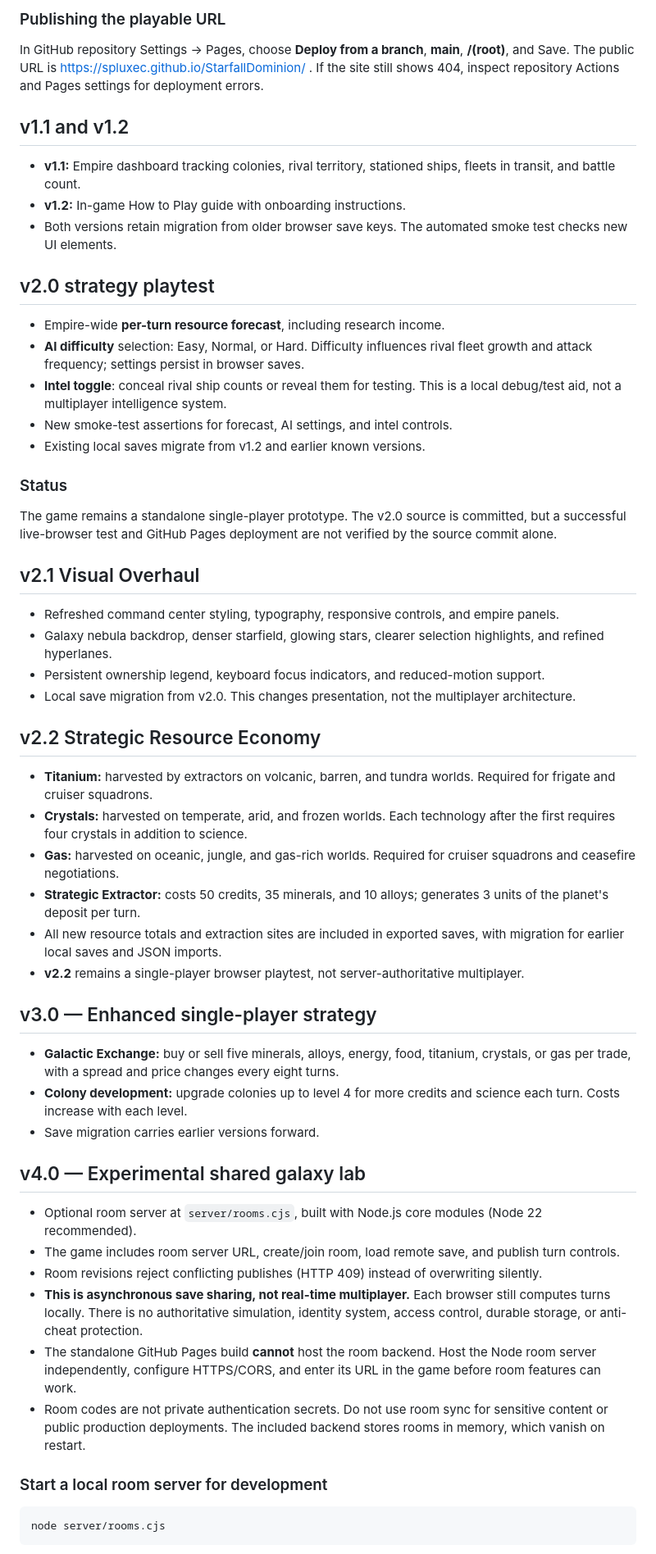
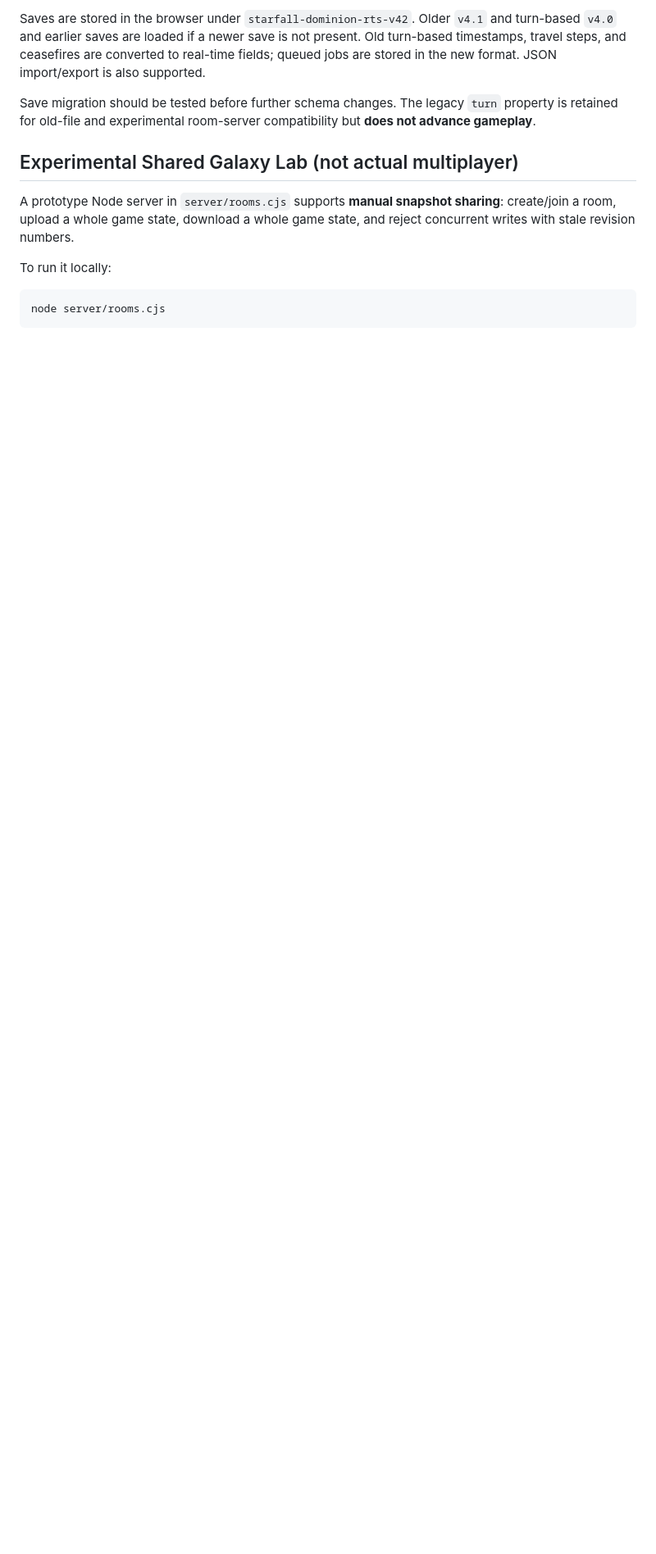
Before and after one commit to SpluxeC/StarfallDominion, a Markdown page: README.md, the part around one of its changes. Shown at 82% size. Drawn GitHub-style; blank space fills up the shorter version.

````diff
--- a/README.md
+++ b/README.md
@@ -58,50 +40,14 @@ Live site, if GitHub Pages has been enabled: https://spluxec.github.io/StarfallD
 
-### Publishing the playable URL
-In GitHub repository Settings → Pages, choose **Deploy from a branch**, **main**, **/(root)**, and Save. The public URL is https://spluxec.github.io/StarfallDominion/ . If the site still shows 404, inspect repository Actions and Pages settings for deployment errors.
+Saves are stored in the browser under `starfall-dominion-rts-v42`. Older `v4.1` and turn-based `v4.0` and earlier saves are loaded if a newer save is not present. Old turn-based timestamps, travel steps, and ceasefires are converted to real-time fields; queued jobs are stored in the new format. JSON import/export is also supported.
 
-## v1.1 and v1.2
-- **v1.1:** Empire dashboard tracking colonies, rival territory, stationed ships, fleets in transit, and battle count.
-- **v1.2:** In-game How to Play guide with onboarding instructions.
-- Both versions retain migration from older browser save keys. The automated smoke test checks new UI elements.
+Save migration should be tested before further schema changes. The legacy `turn` property is retained for old-file and experimental room-server compatibility but **does not advance gameplay**.
 
-## v2.0 strategy playtest
-- Empire-wide **per-turn resource forecast**, including research income.
-- **AI difficulty** selection: Easy, Normal, or Hard. Difficulty influences rival fleet growth and attack frequency; settings persist in browser saves.
-- **Intel toggle**: conceal rival ship counts or reveal them for testing. This is a local debug/test aid, not a multiplayer intelligence system.
-- New smoke-test assertions for forecast, AI settings, and intel controls.
-- Existing local saves migrate from v1.2 and earlier known versions.
+## Experimental Shared Galaxy Lab (not actual multiplayer)
 
-### Status
-The game remains a standalone single-player prototype. The v2.0 source is committed, but a successful live-browser test and GitHub Pages deployment are not verified by the source commit alone.
+A prototype Node server in `server/rooms.cjs` supports **manual snapshot sharing**: create/join a room, upload a whole game state, download a whole game state, and reject concurrent writes with stale revision numbers.
 
-## v2.1 Visual Overhaul
-- Refreshed command center styling, typography, responsive controls, and empire panels.
-- Galaxy nebula backdrop, denser starfield, glowing stars, clearer selection highlights, and refined hyperlanes.
-- Persistent ownership legend, keyboard focus indicators, and reduced-motion support.
-- Local save migration from v2.0. This changes presentation, not the multiplayer architecture.
+To run it locally:
 
-## v2.2 Strategic Resource Economy
-- **Titanium:** harvested by extractors on volcanic, barren, and tundra worlds. Required for frigate and cruiser squadrons.
-- **Crystals:** harvested on temperate, arid, and frozen worlds. Each technology after the first requires four crystals in addition to science.
-- **Gas:** harvested on oceanic, jungle, and gas-rich worlds. Required for cruiser squadrons and ceasefire negotiations.
-- **Strategic Extractor:** costs 50 credits, 35 minerals, and 10 alloys; generates 3 units of the planet's deposit per turn.
-- All new resource totals and extraction sites are included in exported saves, with migration for earlier local saves and JSON imports.
-- **v2.2** remains a single-player browser playtest, not server-authoritative multiplayer.
-
-## v3.0 — Enhanced single-player strategy
-- **Galactic Exchange:** buy or sell five minerals, alloys, energy, food, titanium, crystals, or gas per trade, with a spread and price changes every eight turns.
-- **Colony development:** upgrade colonies up to level 4 for more credits and science each turn. Costs increase with each level.
-- Save migration carries earlier versions forward.
-
-## v4.0 — Experimental shared galaxy lab
-- Optional room server at `server/rooms.cjs`, built with Node.js core modules (Node 22 recommended).
-- The game includes room server URL, create/join room, load remote save, and publish turn controls.
-- Room revisions reject conflicting publishes (HTTP 409) instead of overwriting silently.
-- **This is asynchronous save sharing, not real-time multiplayer.** Each browser still computes turns locally. There is no authoritative simulation, identity system, access control, durable storage, or anti-cheat protection.
-- The standalone GitHub Pages build **cannot** host the room backend. Host the Node room server independently, configure HTTPS/CORS, and enter its URL in the game before room features can work.
-- Room codes are not private authentication secrets. Do not use room sync for sensitive content or public production deployments. The included backend stores rooms in memory, which vanish on restart.
-
-### Start a local room server for development
 ```bash
 node server/rooms.cjs
 ```
````
Also changed, not shown: other parts of README.md (+50 -60 lines).
